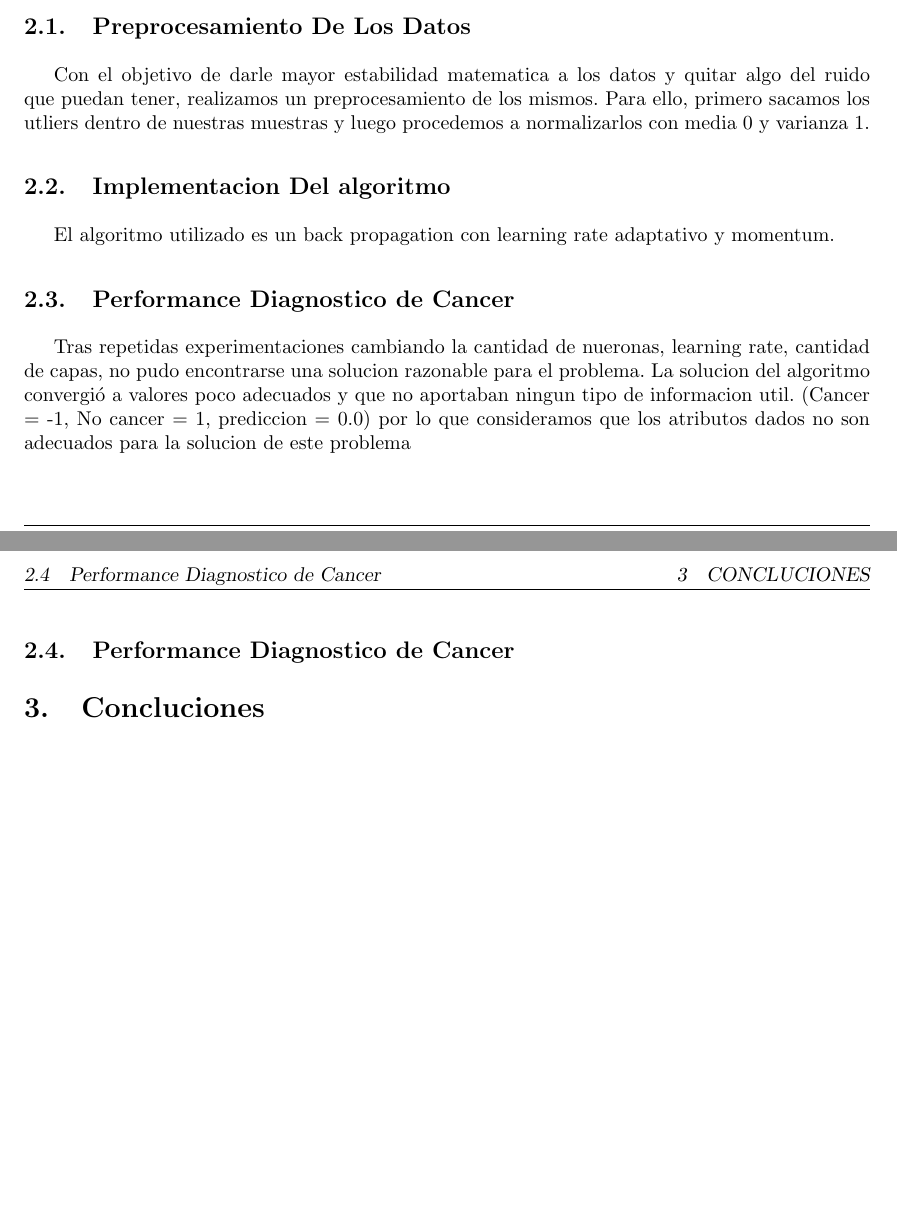
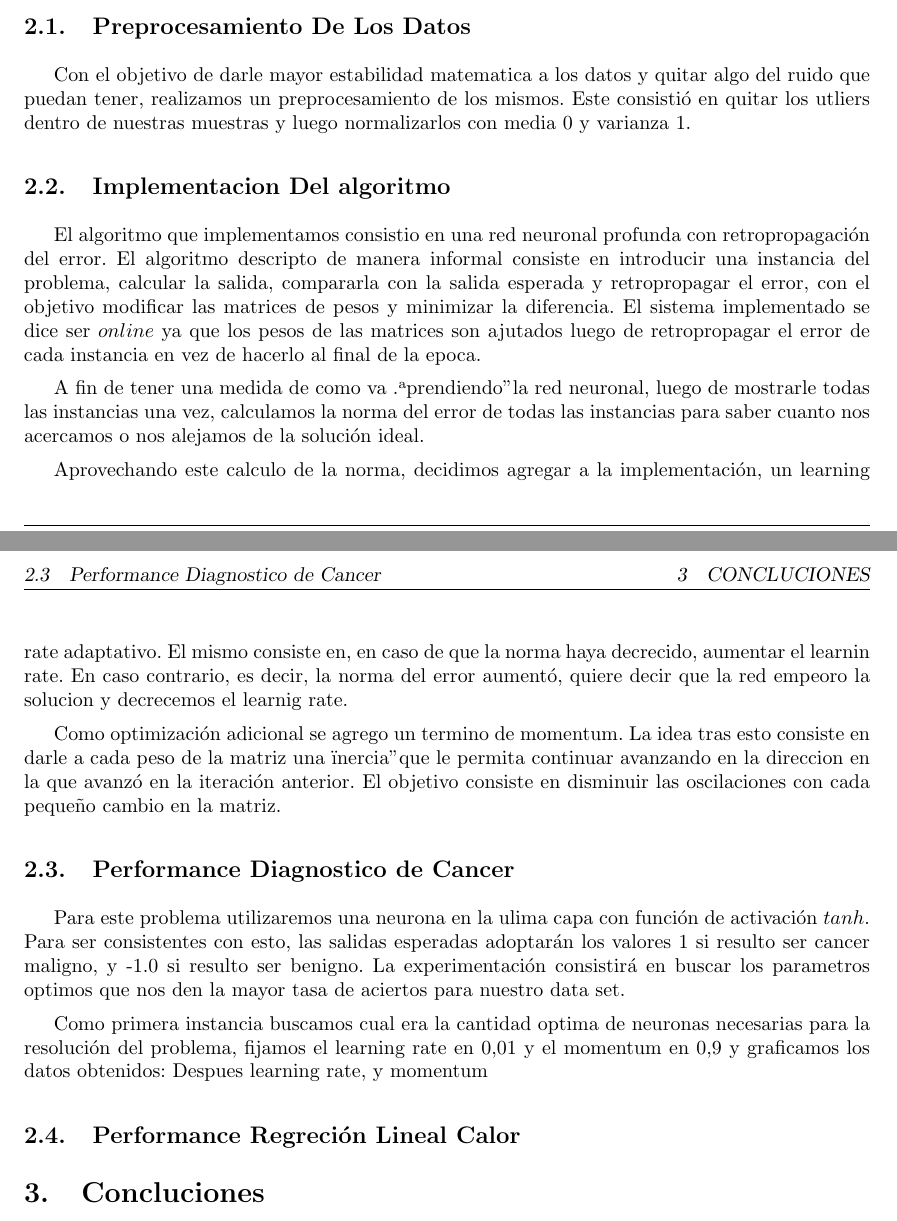
Before and after one commit to martinrey/neural-networks, a LaTeX document (tp1_informe/informe.tex, which reads tp1_informe/desarrollo.tex): two parts of pages 2 and 3 of 3, joined at a grey line, cut so that both start at the same text. Compiled offline with pdfLaTeX.

Commit message:
Completado un poco mas el desarrollo

```diff
--- a/tp1_informe/desarrollo.tex
+++ b/tp1_informe/desarrollo.tex
@@ -1,17 +1,26 @@
 \subsection{Preprocesamiento De Los Datos}
-Con el objetivo de darle mayor estabilidad matematica a los datos y quitar algo del ruido que puedan tener, realizamos un preprocesamiento de los mismos. Para ello, primero sacamos los utliers dentro de nuestras muestras y luego procedemos a normalizarlos con media 0 y varianza 1.
+Con el objetivo de darle mayor estabilidad matematica a los datos y quitar algo del ruido que puedan tener, realizamos un preprocesamiento de los mismos. Este consistió en quitar los utliers dentro de nuestras muestras y luego normalizarlos con media 0 y varianza 1.
 
 \subsection{Implementacion Del algoritmo}
 
-El algoritmo utilizado es un back propagation con learning rate adaptativo y momentum.
-%completar
+El algoritmo que implementamos consistio en una red neuronal profunda con retropropagación del error. El algoritmo descripto de manera informal consiste en introducir una instancia del problema, calcular la salida, compararla con la salida esperada y retropropagar el error, con el objetivo modificar las matrices de pesos y minimizar la diferencia. El sistema implementado se dice ser $online$ ya que los pesos de las matrices son ajutados luego de retropropagar el error de cada instancia en vez de hacerlo al final de la epoca.
+
+A fin de tener una medida de como va "aprendiendo" la red neuronal, luego de mostrarle todas las instancias una vez, calculamos la norma del error de todas las instancias para saber cuanto nos acercamos o nos alejamos de la solución ideal.
+
+%habria que poner pseudocodigo o algo mas lindo acá
+Aprovechando este calculo de la norma, decidimos agregar a la implementación, un learning rate adaptativo. El mismo consiste en, en caso de que la norma haya decrecido, aumentar el learnin rate. En caso contrario, es decir, la norma del error aumentó, quiere decir que la red empeoro la solucion y decrecemos el learnig rate.
+
+Como optimización adicional se agrego un termino de momentum. La idea tras esto consiste en darle a cada peso de la matriz una "inercia" que le permita continuar avanzando en la direccion en la que avanzó en la iteración anterior. El objetivo consiste en disminuir las oscilaciones con cada pequeño cambio en la matriz.
 
 \subsection{Performance Diagnostico de Cancer}
 
-Tras repetidas experimentaciones cambiando la cantidad de nueronas, learning rate, cantidad de capas, no pudo encontrarse una solucion razonable para el problema. La solucion del algoritmo convergió a valores poco adecuados y que no aportaban ningun tipo de informacion util. (Cancer = -1, No cancer = 1, prediccion = 0.0) por lo que consideramos que los atributos dados no son adecuados para la solucion de este problema
+Para este problema utilizaremos una neurona en la ulima capa con función de activación $tanh$. Para ser consistentes con esto, las salidas esperadas adoptarán los valores 1 si resulto ser cancer maligno, y -1.0 si resulto ser benigno. La experimentación consistirá en buscar los parametros optimos que nos den la mayor tasa de aciertos para nuestro data set.
+
+Como primera instancia buscamos cual era la cantidad optima de neuronas necesarias para la resolución del problema, fijamos el learning rate en $0.01$ y el momentum en $0.9$ y graficamos los datos obtenidos:
+%Grafico
 %completar
-%Graficos
+Despues learning rate, y momentum
 
-\subsection{Performance Diagnostico de Cancer}
+\subsection{Performance Regreción Lineal Calor}
 
 %falta implementar
```
